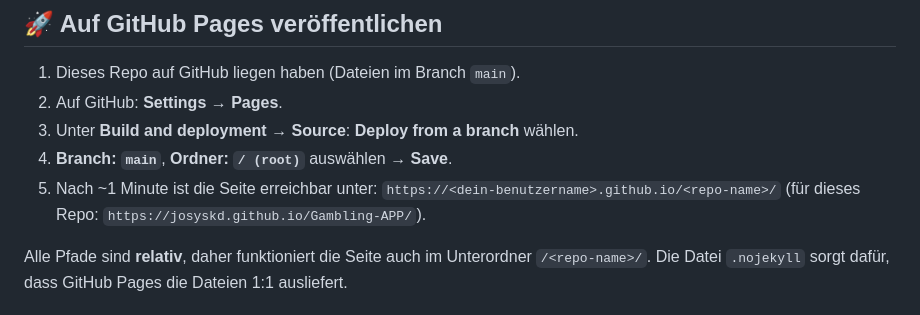
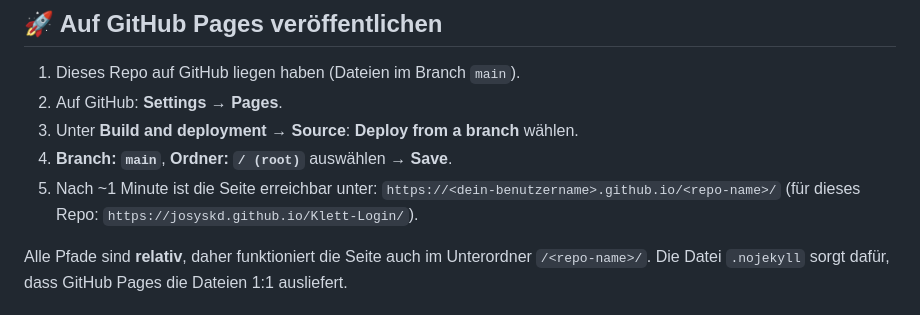
Before and after one commit to JOSYSKD/Gambling-APP, a Markdown page: README.md, the part around the change. Drawn GitHub-style.

Commit message:
README: Live-URL auf neuen Repo-Namen (Klett-Login)
Co-Authored-By: Claude Opus 4.8 <noreply@anthropic.com>

```diff
--- a/README.md
+++ b/README.md
@@ -54,7 +54,7 @@ Einfach **`index.html` im Browser öffnen** (Doppelklick). Fertig — kein Serve
 4. **Branch: `main`**, **Ordner: `/ (root)`** auswählen → **Save**.
 5. Nach ~1 Minute ist die Seite erreichbar unter:
    `https://<dein-benutzername>.github.io/<repo-name>/`
-   (für dieses Repo: `https://josyskd.github.io/Gambling-APP/`).
+   (für dieses Repo: `https://josyskd.github.io/Klett-Login/`).
 
 Alle Pfade sind **relativ**, daher funktioniert die Seite auch im Unterordner `/<repo-name>/`.
 Die Datei `.nojekyll` sorgt dafür, dass GitHub Pages die Dateien 1:1 ausliefert.
```
